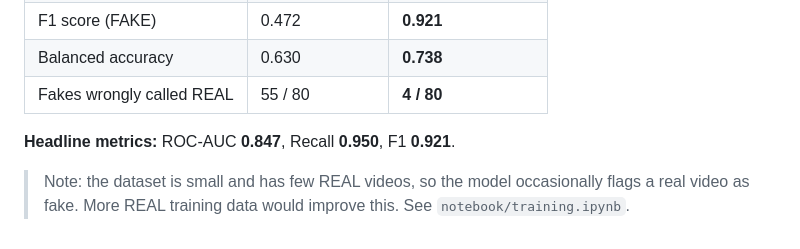
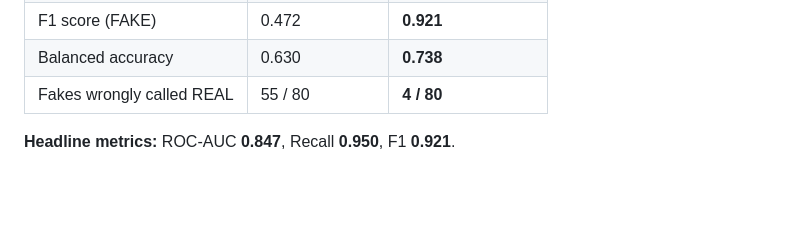
Before and after one commit to mitpatelcs/DeepFakeVideoDetection, a Markdown page: README.md, the part around the change. Drawn GitHub-style; blank space fills up the shorter version.

```diff
--- a/README.md
+++ b/README.md
@@ -138,6 +138,3 @@ Evaluated on a held-out test set of 99 videos (face model vs the original full-f
 | Fakes wrongly called REAL | 55 / 80 | **4 / 80** |
 
 **Headline metrics:** ROC-AUC **0.847**, Recall **0.950**, F1 **0.921**.
-
-> Note: the dataset is small and has few REAL videos, so the model occasionally flags a
-> real video as fake. More REAL training data would improve this. See `notebook/training.ipynb`.
```
